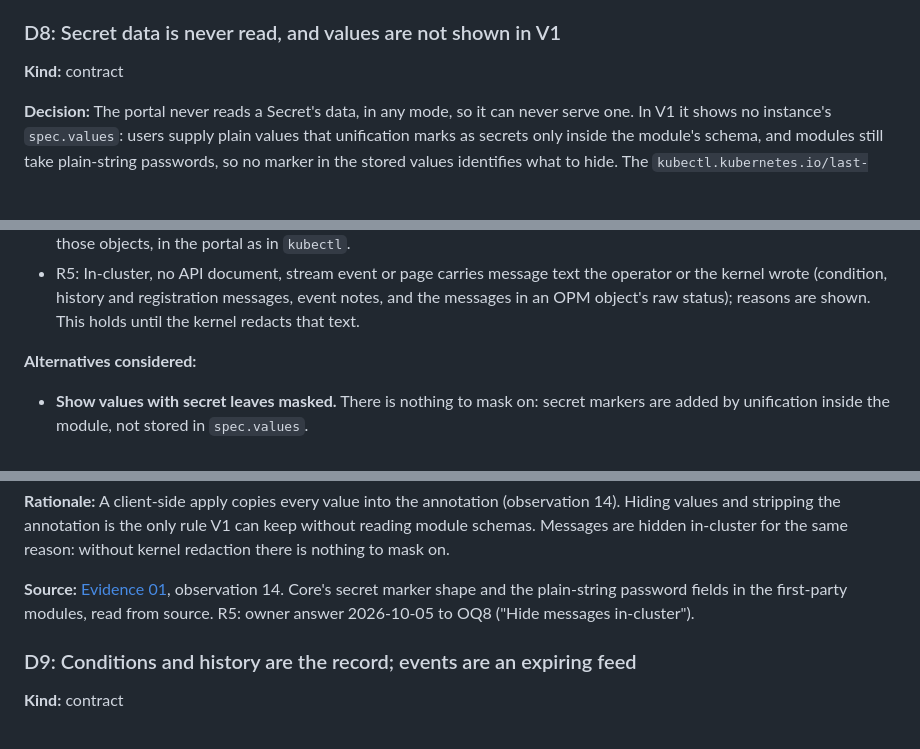
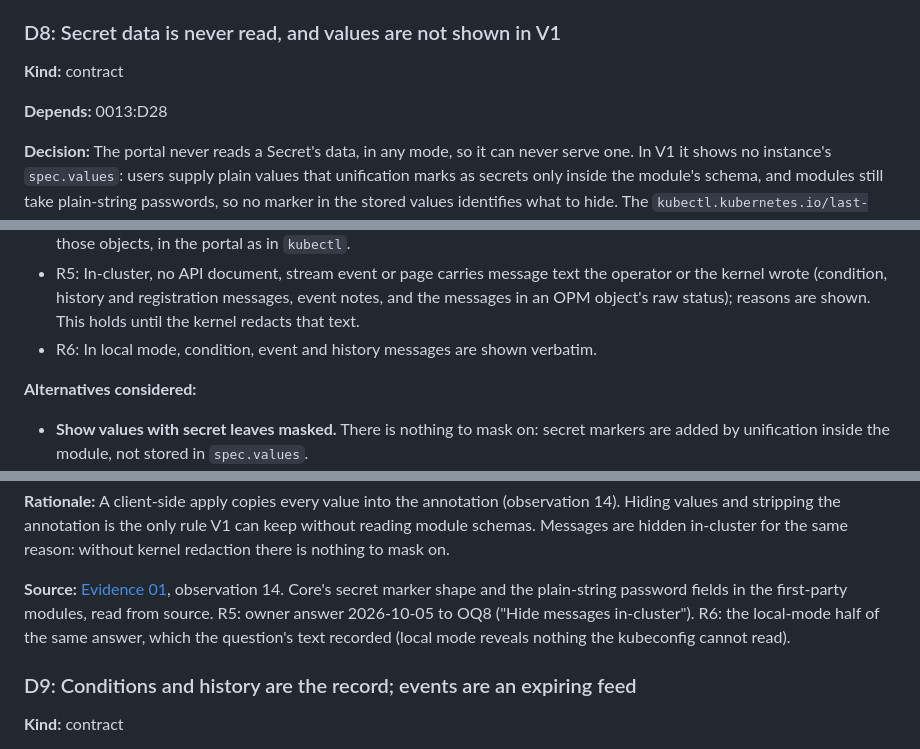
Before and after one commit to open-platform-model/opm-portal, a Markdown page: docs/DESIGN.md, 3 parts joined by grey strips. Rendered like a GitHub page; blank space fills up the shorter version.

```diff
--- a/docs/DESIGN.md
+++ b/docs/DESIGN.md
@@ -583,6 +590,8 @@ pending the owner.
 
 **Kind:** contract
 
+**Depends:** 0013:D28
+
 **Decision:** The portal never reads a Secret's data, in any mode, so it can never serve one. In V1
 it shows no instance's `spec.values`: users supply plain values that unification marks as secrets
 only inside the module's schema, and modules still take plain-string passwords, so no marker in the
@@ -608,6 +617,7 @@ nothing the user's kubeconfig cannot read.
 - R5: In-cluster, no API document, stream event or page carries message text the operator or the
   kernel wrote (condition, history and registration messages, event notes, and the messages in an
   OPM object's raw status); reasons are shown. This holds until the kernel redacts that text.
+- R6: In local mode, condition, event and history messages are shown verbatim.
 
 **Alternatives considered:**
 
@@ -625,7 +635,8 @@ mask on.
 
 **Source:** [Evidence 01](design/evidence/01-live-cluster-capture/), observation 14. Core's secret
 marker shape and the plain-string password fields in the first-party modules, read from source. R5:
-owner answer 2026-10-05 to OQ8 ("Hide messages in-cluster").
+owner answer 2026-10-05 to OQ8 ("Hide messages in-cluster"). R6: the local-mode half of the same
+answer, which the question's text recorded (local mode reveals nothing the kubeconfig cannot read).
 
 ### D9: Conditions and history are the record; events are an expiring feed
 
```
Also changed, not shown: other parts of docs/DESIGN.md (+30 -15 lines).
